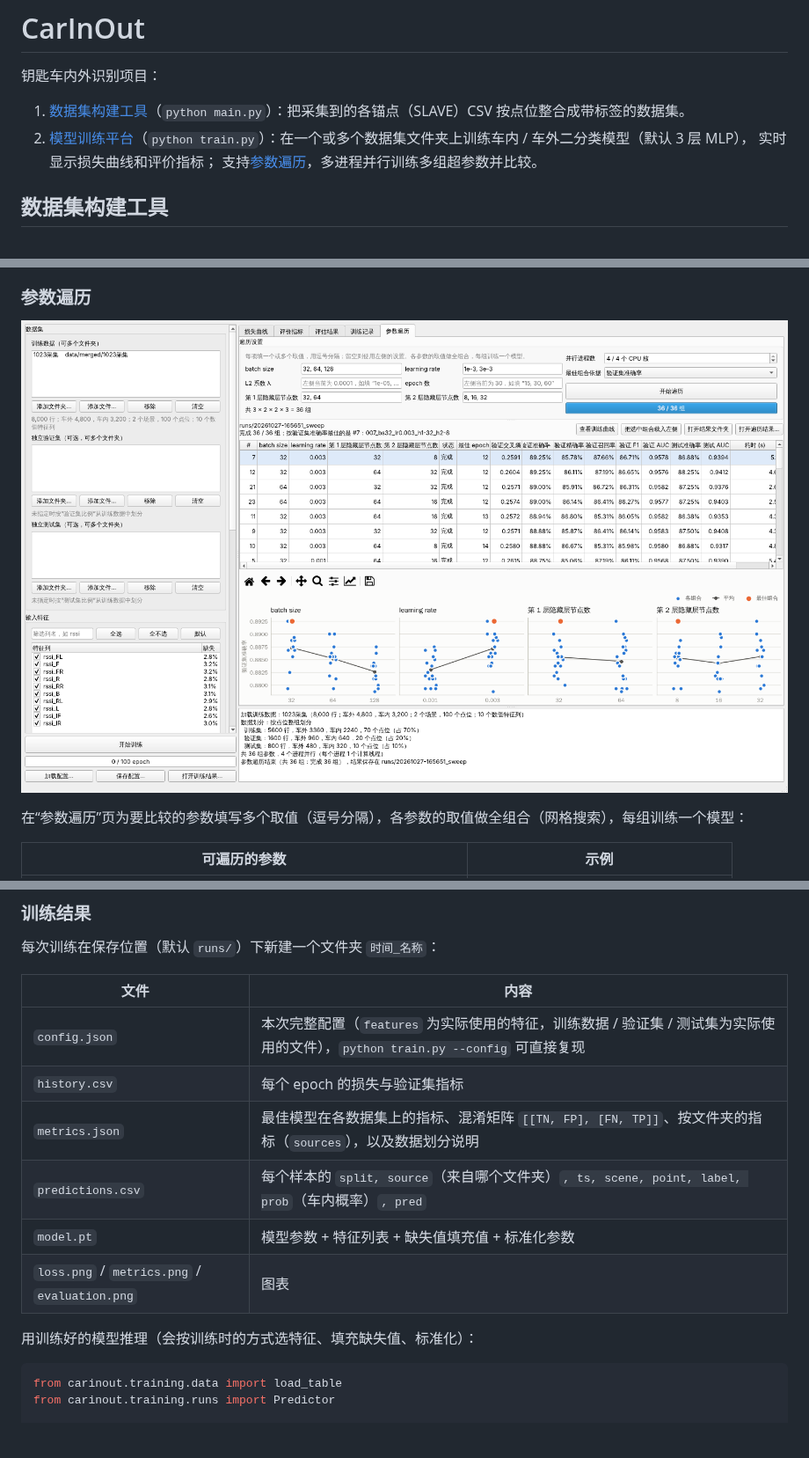
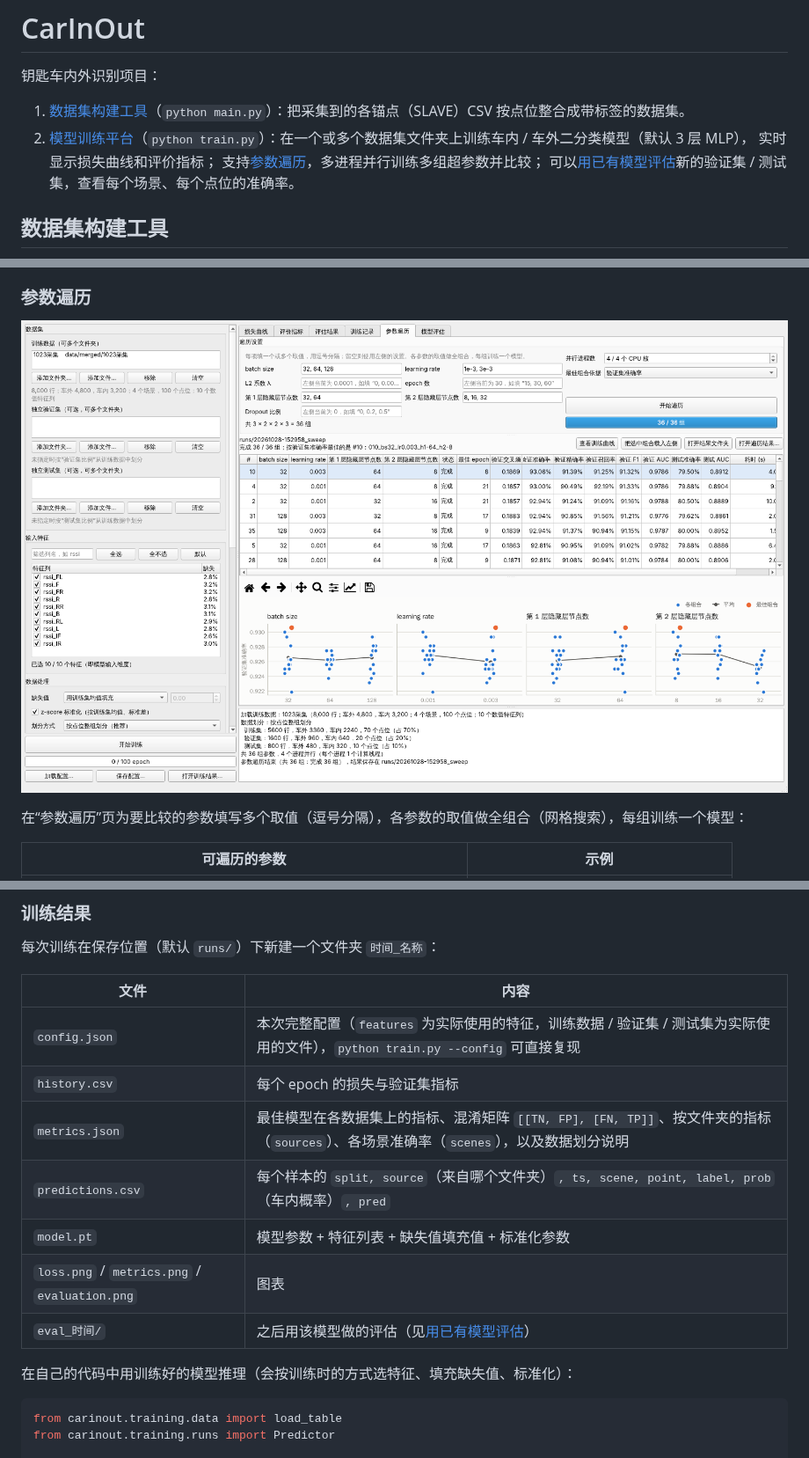
Before and after one commit to XDMA42/CarInOut, a Markdown page: README.md, 3 parts joined by grey strips. Shown at 88% size. GitHub-like rendering; pictures changed too: docs/train_sweep.png; blank space fills up the shorter version.

````diff
--- a/README.md
+++ b/README.md
@@ -5,7 +5,8 @@
 1. [数据集构建工具](#数据集构建工具)（`python main.py`）：把采集到的各锚点（SLAVE）CSV 按点位整合成带标签的数据集。
 2. [模型训练平台](#模型训练平台)（`python train.py`）：在一个或多个数据集文件夹上训练车内 / 车外二分类模型（默认 3 层 MLP），
    实时显示损失曲线和评价指标；
-   支持[参数遍历](#参数遍历)，多进程并行训练多组超参数并比较。
+   支持[参数遍历](#参数遍历)，多进程并行训练多组超参数并比较；
+   可以[用已有模型评估](#用已有模型评估)新的验证集 / 测试集，查看每个场景、每个点位的准确率。
 
 ## 数据集构建工具
 
@@ -248,12 +280,13 @@ python train.py --config configs/mlp.json --workers 8 \
 | --- | --- |
 | `config.json` | 本次完整配置（`features` 为实际使用的特征，训练数据 / 验证集 / 测试集为实际使用的文件），`python train.py --config` 可直接复现 |
 | `history.csv` | 每个 epoch 的损失与验证集指标 |
-| `metrics.json` | 最佳模型在各数据集上的指标、混淆矩阵 `[[TN, FP], [FN, TP]]`、按文件夹的指标（`sources`），以及数据划分说明 |
+| `metrics.json` | 最佳模型在各数据集上的指标、混淆矩阵 `[[TN, FP], [FN, TP]]`、按文件夹的指标（`sources`）、各场景准确率（`scenes`），以及数据划分说明 |
 | `predictions.csv` | 每个样本的 `split, source`（来自哪个文件夹）`, ts, scene, point, label, prob`（车内概率）`, pred` |
 | `model.pt` | 模型参数 + 特征列表 + 缺失值填充值 + 标准化参数 |
 | `loss.png` / `metrics.png` / `evaluation.png` | 图表 |
+| `eval_时间/` | 之后用该模型做的评估（见[用已有模型评估](#用已有模型评估)） |
 
-用训练好的模型推理（会按训练时的方式选特征、填充缺失值、标准化）：
+在自己的代码中用训练好的模型推理（会按训练时的方式选特征、填充缺失值、标准化）：
 
 ```python
 from carinout.training.data import load_table
````
Also changed, not shown: other parts of README.md (+38 -5 lines), docs/train_eval.png, docs/train_evaluate.png (added), docs/train_loss.png, 9 other files.
